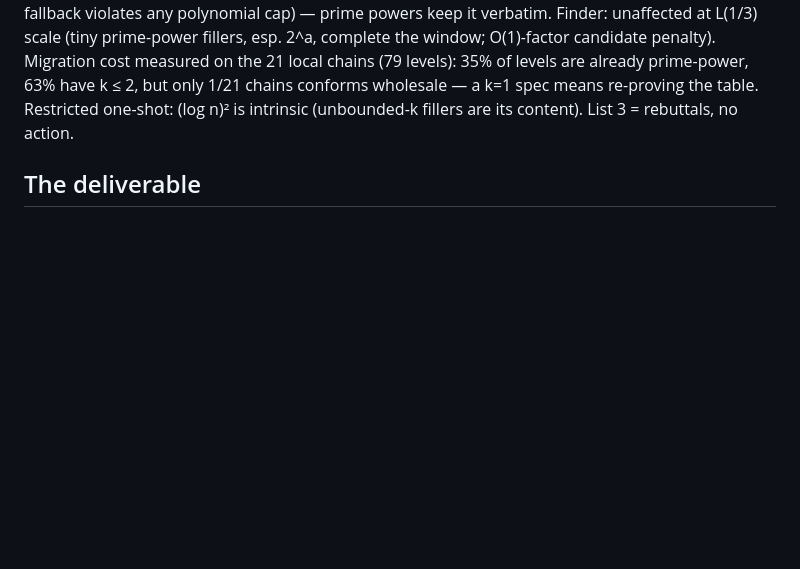
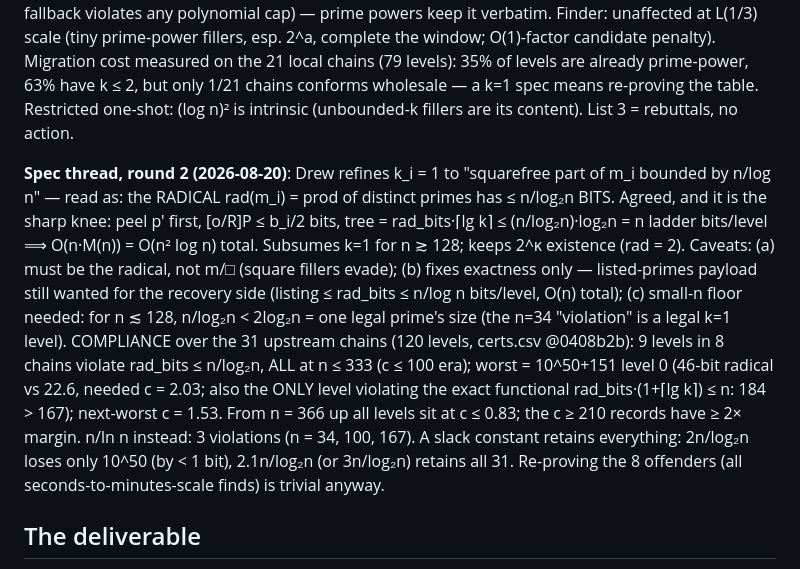
Before and after one commit to AndrewVSutherland2/OneShotFastECPP, a Markdown page: reports/ecpp-varieties/HANDOFF.md, the part around the change. Rendered like a GitHub page; blank space fills up the shorter version.

Commit message:
HANDOFF: record the radical-bound spec refinement + compliance data
Co-Authored-By: Claude Fable 5 <noreply@anthropic.com>
Claude-Session: https://claude.ai/code/session_01Ho8H9Q9BS3GRQCQgTtyaEL

```diff
--- a/reports/ecpp-varieties/HANDOFF.md
+++ b/reports/ecpp-varieties/HANDOFF.md
@@ -78,6 +78,27 @@ measured on the 21 local chains (79 levels): 35% of levels are already
 prime-power, 63% have k ≤ 2, but only 1/21 chains conforms wholesale — a k=1
 spec means re-proving the table.  Restricted one-shot: (log n)² is intrinsic
 (unbounded-k fillers are its content).  List 3 = rebuttals, no action.
+
+**Spec thread, round 2 (2026-08-20)**: Drew refines k_i = 1 to "squarefree
+part of m_i bounded by n/log n" — read as: the RADICAL rad(m_i) = prod of
+distinct primes has ≤ n/log₂n BITS.  Agreed, and it is the sharp knee:
+peel p' first, [o/R]P ≤ b_i/2 bits, tree = rad_bits·⌈lg k⌉ ≤
+(n/log₂n)·log₂n = n ladder bits/level ⟹ O(n·M(n)) = O(n² log n) total.
+Subsumes k=1 for n ≳ 128; keeps 2^κ existence (rad = 2).  Caveats: (a)
+must be the radical, not m/□ (square fillers evade); (b) fixes exactness
+only — listed-primes payload still wanted for the recovery side (listing ≤
+rad_bits ≤ n/log n bits/level, O(n) total); (c) small-n floor needed: for
+n ≲ 128, n/log₂n < 2log₂n = one legal prime's size (the n=34 "violation"
+is a legal k=1 level).  COMPLIANCE over the 31 upstream chains (120
+levels, certs.csv @0408b2b): 9 levels in 8 chains violate rad_bits ≤
+n/log₂n, ALL at n ≤ 333 (c ≤ 100 era); worst = 10^50+151 level 0 (46-bit
+radical vs 22.6, needed c = 2.03; also the ONLY level violating the exact
+functional rad_bits·(1+⌈lg k⌉) ≤ n: 184 > 167); next-worst c = 1.53.
+From n = 366 up all levels sit at c ≤ 0.83; the c ≥ 210 records have ≥ 2×
+margin.  n/ln n instead: 3 violations (n = 34, 100, 167).  A slack
+constant retains everything: 2n/log₂n loses only 10^50 (by < 1 bit),
+2.1n/log₂n (or 3n/log₂n) retains all 31.  Re-proving the 8 offenders
+(all seconds-to-minutes-scale finds) is trivial anyway.
 
 ## The deliverable
 
```
